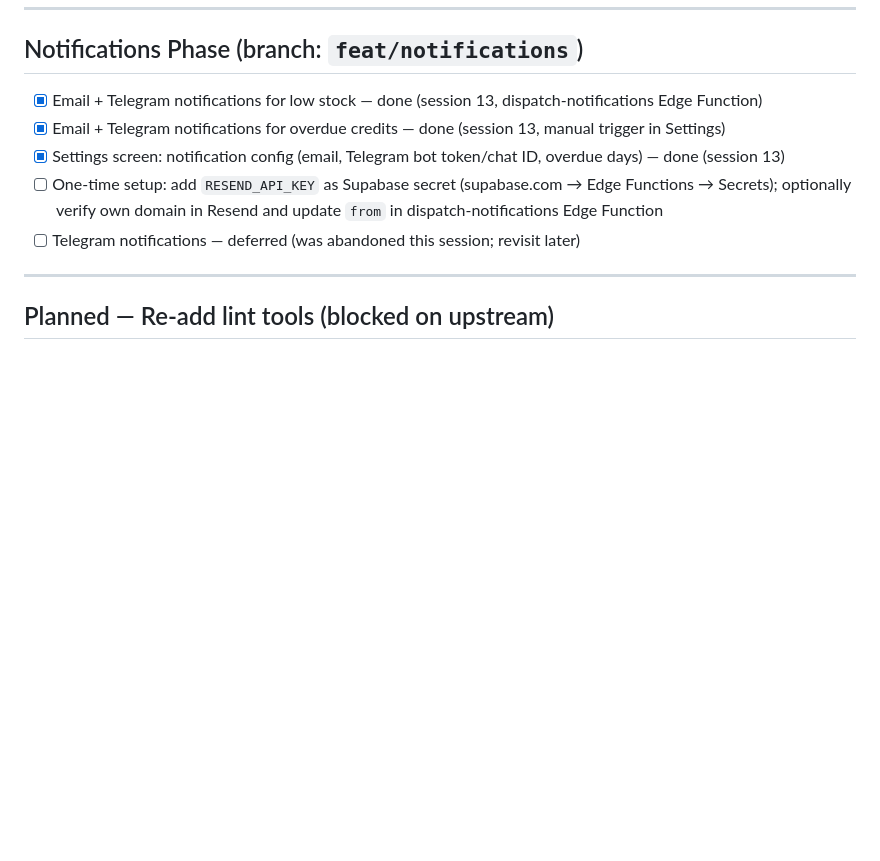
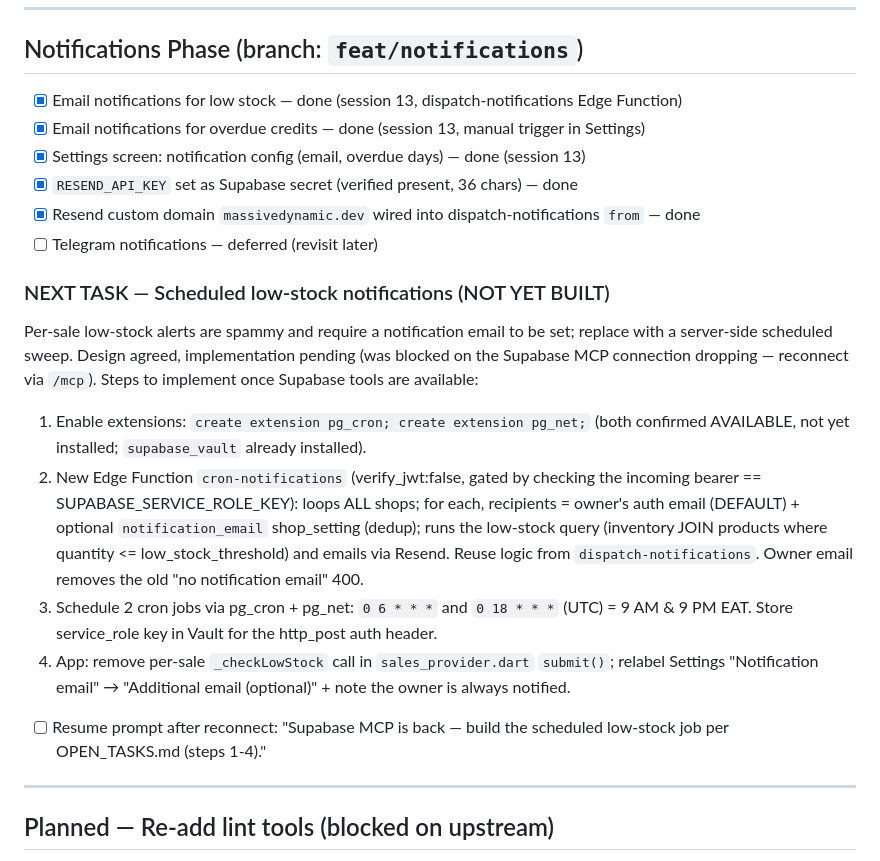
Before and after one commit to NorthernLights1/SuqApp, a Markdown page: docs/ai-context/OPEN_TASKS.md, the part around the change. Drawn GitHub-style; blank space fills up the shorter version.

Commit message:
docs: capture scheduled low-stock notification task before VS Code restart
MCP connection to Supabase dropped mid-task; recording the agreed design
(server-side pg_cron sweep at 9 AM/9 PM EAT, owner email as default
recipient + optional second, remove per-sale trigger) so it resumes
cleanly after reconnecting.

Co-Authored-By: Claude Sonnet 4.6 <noreply@anthropic.com>

```diff
--- a/docs/ai-context/OPEN_TASKS.md
+++ b/docs/ai-context/OPEN_TASKS.md
@@ -21,11 +21,33 @@ Last updated: 2026-06-06 (session 15)
 
 ## Notifications Phase (branch: `feat/notifications`)
 
-- [x] Email + Telegram notifications for low stock — done (session 13, dispatch-notifications Edge Function)
-- [x] Email + Telegram notifications for overdue credits — done (session 13, manual trigger in Settings)
-- [x] Settings screen: notification config (email, Telegram bot token/chat ID, overdue days) — done (session 13)
-- [ ] One-time setup: add `RESEND_API_KEY` as Supabase secret (supabase.com → Edge Functions → Secrets); optionally verify own domain in Resend and update `from` in dispatch-notifications Edge Function
-- [ ] Telegram notifications — deferred (was abandoned this session; revisit later)
+- [x] Email notifications for low stock — done (session 13, dispatch-notifications Edge Function)
+- [x] Email notifications for overdue credits — done (session 13, manual trigger in Settings)
+- [x] Settings screen: notification config (email, overdue days) — done (session 13)
+- [x] `RESEND_API_KEY` set as Supabase secret (verified present, 36 chars) — done
+- [x] Resend custom domain `massivedynamic.dev` wired into dispatch-notifications `from` — done
+- [ ] Telegram notifications — deferred (revisit later)
+
+### NEXT TASK — Scheduled low-stock notifications (NOT YET BUILT)
+Per-sale low-stock alerts are spammy and require a notification email to be set;
+replace with a server-side scheduled sweep. Design agreed, implementation pending
+(was blocked on the Supabase MCP connection dropping — reconnect via `/mcp`).
+Steps to implement once Supabase tools are available:
+1. Enable extensions: `create extension pg_cron; create extension pg_net;`
+   (both confirmed AVAILABLE, not yet installed; `supabase_vault` already installed).
+2. New Edge Function `cron-notifications` (verify_jwt:false, gated by checking the
+   incoming bearer == SUPABASE_SERVICE_ROLE_KEY): loops ALL shops; for each,
+   recipients = owner's auth email (DEFAULT) + optional `notification_email`
+   shop_setting (dedup); runs the low-stock query (inventory JOIN products where
+   quantity <= low_stock_threshold) and emails via Resend. Reuse logic from
+   `dispatch-notifications`. Owner email removes the old "no notification email" 400.
+3. Schedule 2 cron jobs via pg_cron + pg_net: `0 6 * * *` and `0 18 * * *` (UTC)
+   = 9 AM & 9 PM EAT. Store service_role key in Vault for the http_post auth header.
+4. App: remove per-sale `_checkLowStock` call in `sales_provider.dart` `submit()`;
+   relabel Settings "Notification email" → "Additional email (optional)" + note the
+   owner is always notified.
+- [ ] Resume prompt after reconnect: "Supabase MCP is back — build the scheduled
+  low-stock job per OPEN_TASKS.md (steps 1-4)."
 
 ---
 
```
